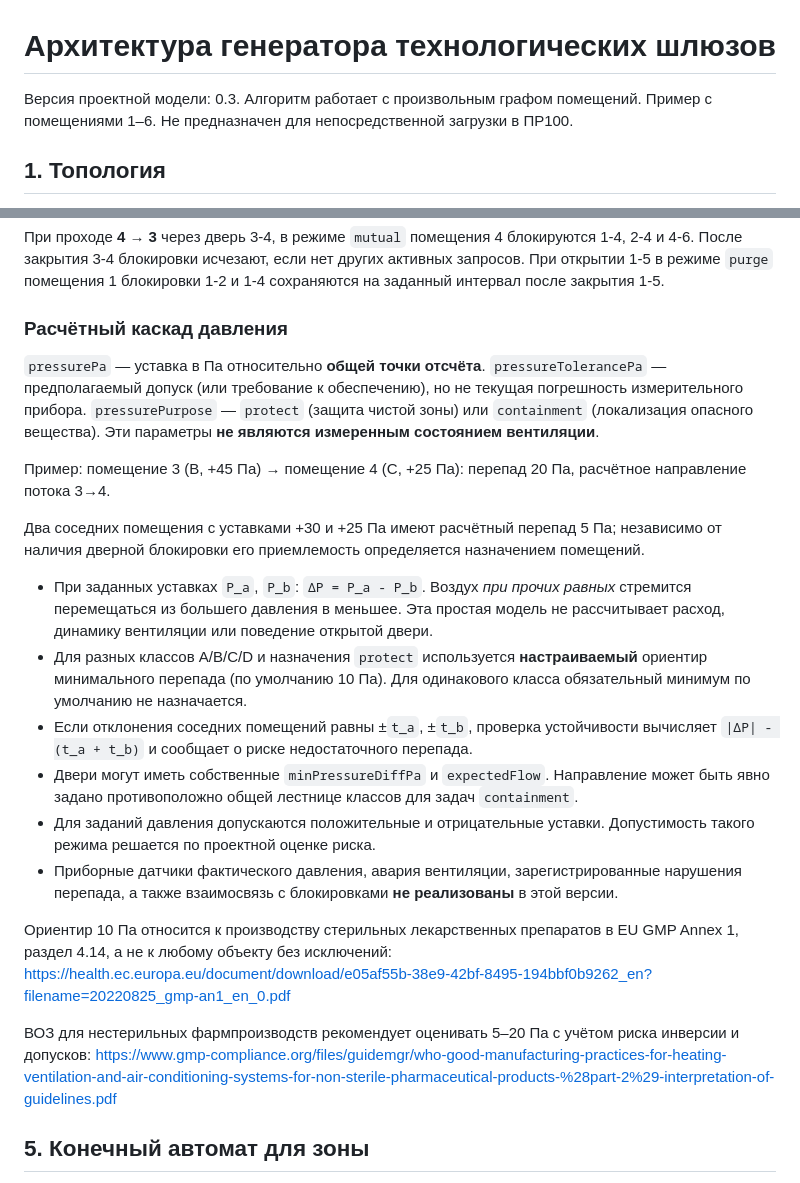
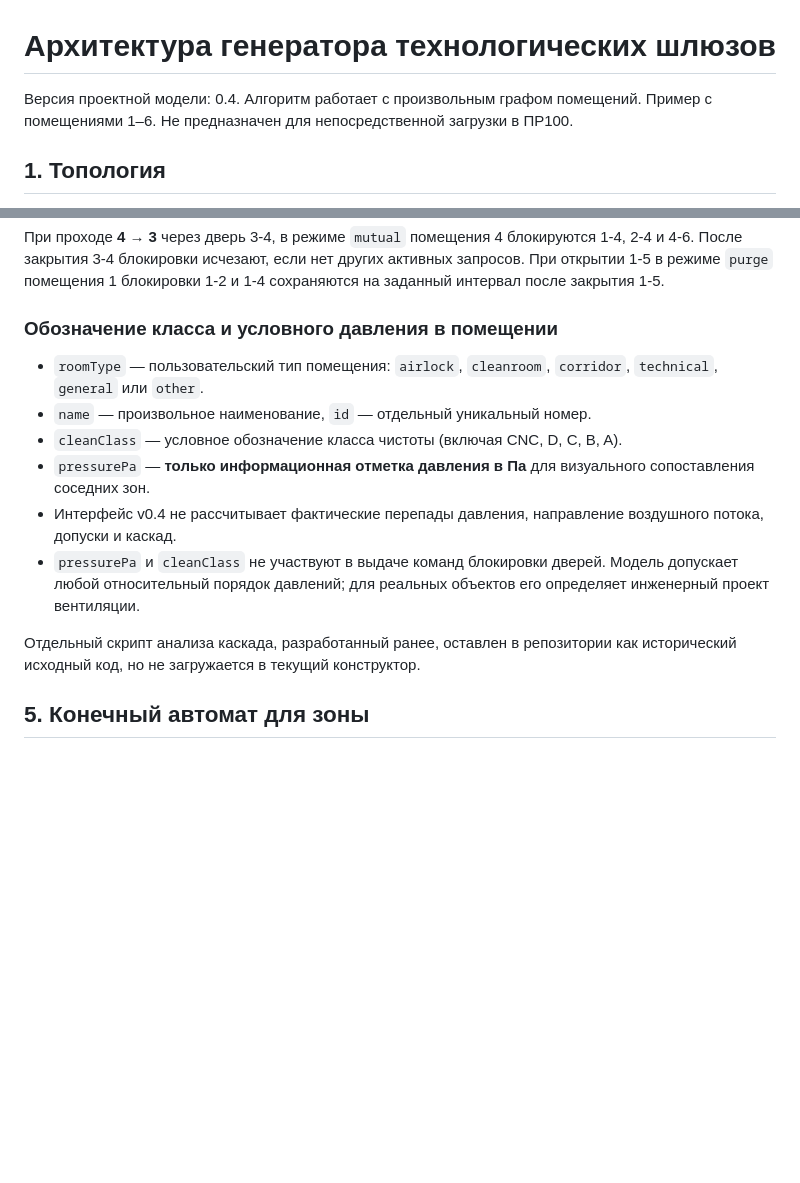
Before and after one commit to 4qsn1k/4qsn1k.github.io, a Markdown page: airlock-generator/docs/ARCHITECTURE.md, 2 parts joined by grey strips. GitHub-like rendering; blank space fills up the shorter version.

Commit message:
airlock-generator: clarify nominal room pressure is metadata only, not an HVAC model

```diff
--- a/airlock-generator/docs/ARCHITECTURE.md
+++ b/airlock-generator/docs/ARCHITECTURE.md
@@ -1,6 +1,6 @@
 # Архитектура генератора технологических шлюзов
 
-Версия проектной модели: 0.3. Алгоритм работает с произвольным графом помещений. Пример с помещениями 1–6. Не предназначен для непосредственной загрузки в ПР100.
+Версия проектной модели: 0.4. Алгоритм работает с произвольным графом помещений. Пример с помещениями 1–6. Не предназначен для непосредственной загрузки в ПР100.
 
 ## 1. Топология
 
@@ -40,24 +40,16 @@
 
 При проходе **4 → 3** через дверь 3-4, в режиме `mutual` помещения 4 блокируются 1-4, 2-4 и 4-6. После закрытия 3-4 блокировки исчезают, если нет других активных запросов. При открытии 1-5 в режиме `purge` помещения 1 блокировки 1-2 и 1-4 сохраняются на заданный интервал после закрытия 1-5.
 
-### Расчётный каскад давления
+### Обозначение класса и условного давления в помещении
 
-`pressurePa` — уставка в Па относительно **общей точки отсчёта**. `pressureTolerancePa` — предполагаемый допуск (или требование к обеспечению), но не текущая погрешность измерительного прибора. `pressurePurpose` — `protect` (защита чистой зоны) или `containment` (локализация опасного вещества). Эти параметры **не являются измеренным состоянием вентиляции**.
+- `roomType` — пользовательский тип помещения: `airlock`, `cleanroom`, `corridor`, `technical`, `general` или `other`.
+- `name` — произвольное наименование, `id` — отдельный уникальный номер.
+- `cleanClass` — условное обозначение класса чистоты (включая CNC, D, C, B, A).
+- `pressurePa` — **только информационная отметка давления в Па** для визуального сопоставления соседних зон.
+- Интерфейс v0.4 не рассчитывает фактические перепады давления, направление воздушного потока, допуски и каскад.
+- `pressurePa` и `cleanClass` не участвуют в выдаче команд блокировки дверей. Модель допускает любой относительный порядок давлений; для реальных объектов его определяет инженерный проект вентиляции.
 
-Пример: помещение 3 (B, +45 Па) → помещение 4 (C, +25 Па): перепад 20 Па, расчётное направление потока 3→4.
-
-Два соседних помещения с уставками +30 и +25 Па имеют расчётный перепад 5 Па; независимо от наличия дверной блокировки его приемлемость определяется назначением помещений.
-
-- При заданных уставках `P_a`, `P_b`: `ΔP = P_a - P_b`. Воздух *при прочих равных* стремится перемещаться из большего давления в меньшее. Эта простая модель не рассчитывает расход, динамику вентиляции или поведение открытой двери.
-- Для разных классов A/B/C/D и назначения `protect` используется **настраиваемый** ориентир минимального перепада (по умолчанию 10 Па). Для одинакового класса обязательный минимум по умолчанию не назначается.
-- Если отклонения соседних помещений равны ±`t_a`, ±`t_b`, проверка устойчивости вычисляет `|ΔP| - (t_a + t_b)` и сообщает о риске недостаточного перепада.
-- Двери могут иметь собственные `minPressureDiffPa` и `expectedFlow`. Направление может быть явно задано противоположно общей лестнице классов для задач `containment`.
-- Для заданий давления допускаются положительные и отрицательные уставки. Допустимость такого режима решается по проектной оценке риска.
-- Приборные датчики фактического давления, авария вентиляции, зарегистрированные нарушения перепада, а также взаимосвязь с блокировками **не реализованы** в этой версии.
-
-Ориентир 10 Па относится к производству стерильных лекарственных препаратов в EU GMP Annex 1, раздел 4.14, а не к любому объекту без исключений: https://health.ec.europa.eu/document/download/e05af55b-38e9-42bf-8495-194bbf0b9262_en?filename=20220825_gmp-an1_en_0.pdf
-
-ВОЗ для нестерильных фармпроизводств рекомендует оценивать 5–20 Па с учётом риска инверсии и допусков: https://www.gmp-compliance.org/files/guidemgr/who-good-manufacturing-practices-for-heating-ventilation-and-air-conditioning-systems-for-non-sterile-pharmaceutical-products-%28part-2%29-interpretation-of-guidelines.pdf
+Отдельный скрипт анализа каскада, разработанный ранее, оставлен в репозитории как исторический исходный код, но не загружается в текущий конструктор.
 
 ## 5. Конечный автомат для зоны
 
```
